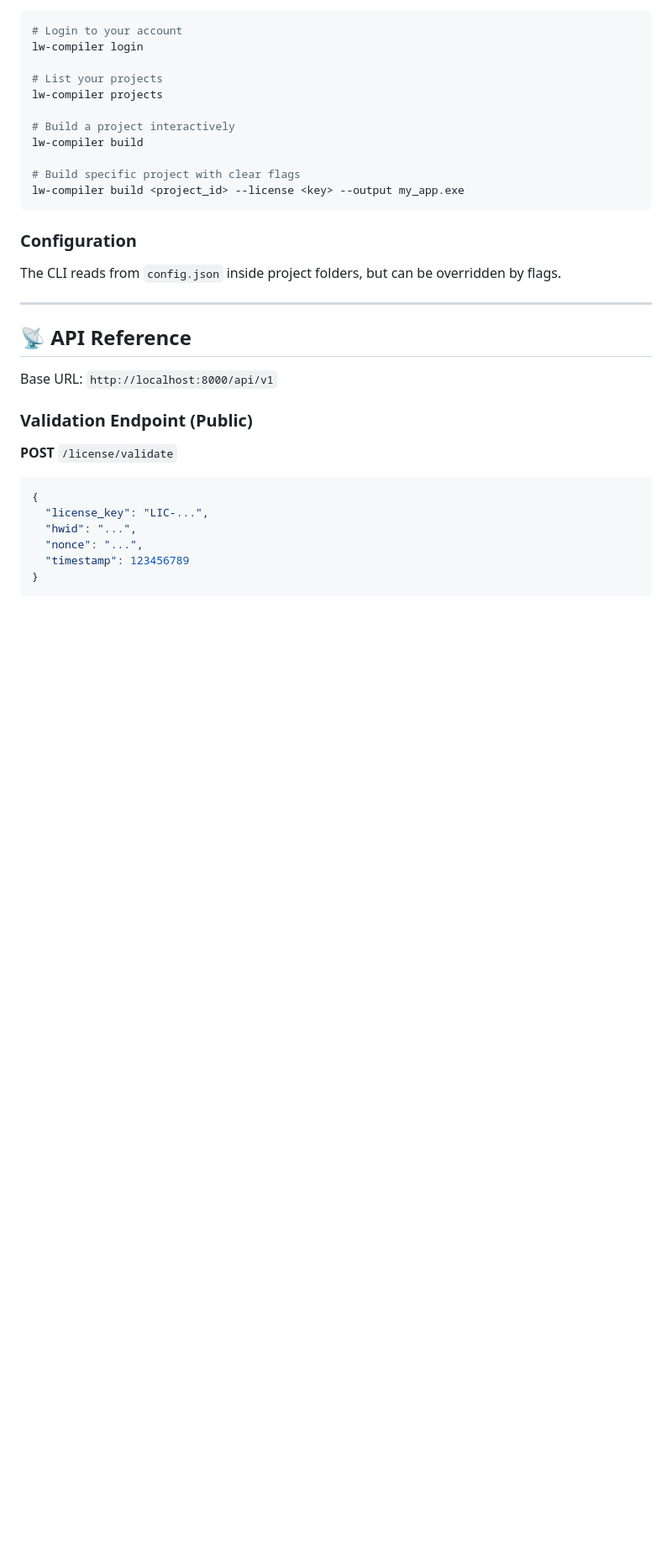
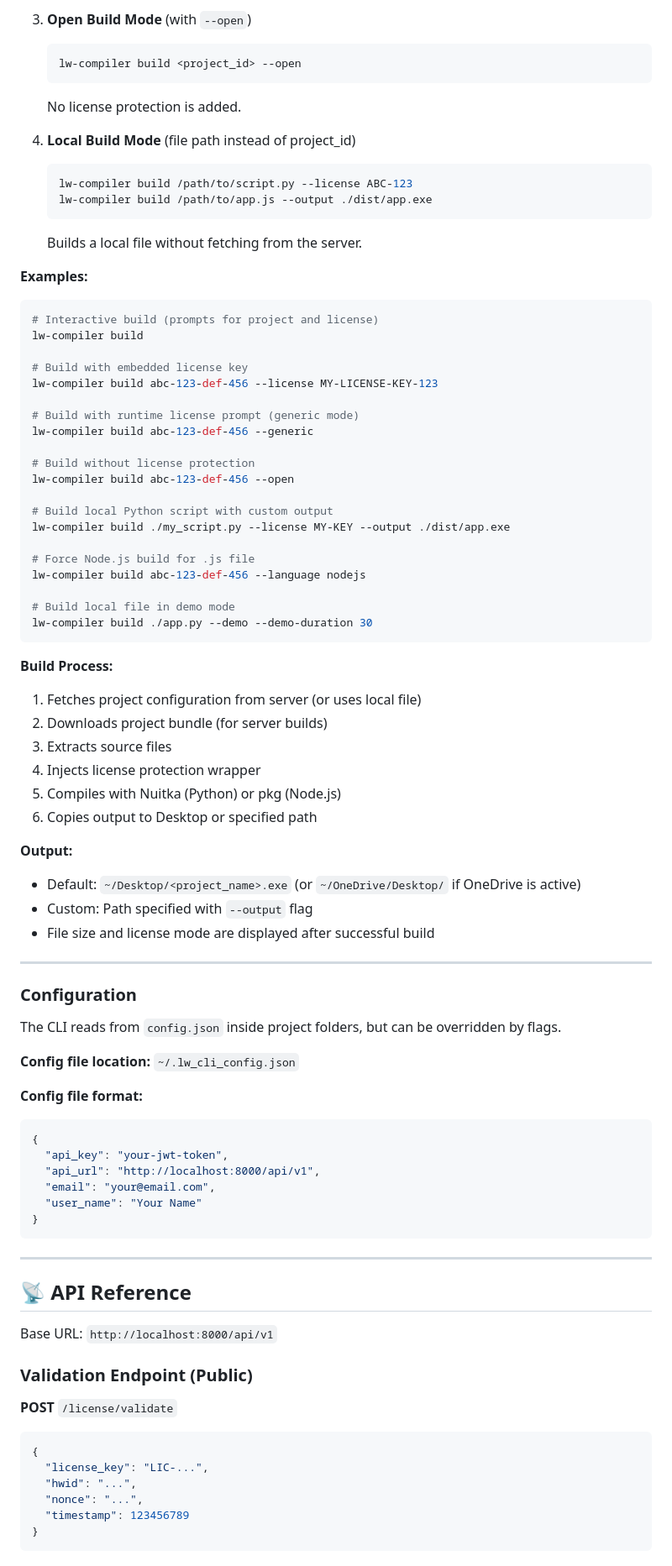
Before and after one commit to ParthSalunkhe7052/code-vault, a Markdown page: docs/PROJECT_DOCUMENTATION.md, the part around one of its changes. Shown at 84% size. GitHub-like rendering; blank space fills up the shorter version.

Commit message:
docs: Add comprehensive CLI command documentation with all flags and examples
Co-authored-by: ParthSalunkhe7052 <213576752+ParthSalunkhe7052@users.noreply.github.com>

````diff
--- a/docs/PROJECT_DOCUMENTATION.md
+++ b/docs/PROJECT_DOCUMENTATION.md
@@ -106,20 +240,70 @@ The `lw-compiler` is the heart of the build process. It supports:
+3. **Open Build Mode** (with `--open`)
+   ```bash
+   lw-compiler build <project_id> --open
+   ```
+   No license protection is added.
+
+4. **Local Build Mode** (file path instead of project_id)
+   ```bash
+   lw-compiler build /path/to/script.py --license ABC-123
+   lw-compiler build /path/to/app.js --output ./dist/app.exe
+   ```
+   Builds a local file without fetching from the server.
+
+**Examples:**
 
 ```bash
-# Login to your account
-lw-compiler login
-
-# List your projects
-lw-compiler projects
-
-# Build a project interactively
+# Interactive build (prompts for project and license)
 lw-compiler build
 
-# Build specific project with clear flags
-lw-compiler build <project_id> --license <key> --output my_app.exe
+# Build with embedded license key
+lw-compiler build abc-123-def-456 --license MY-LICENSE-KEY-123
+
+# Build with runtime license prompt (generic mode)
+lw-compiler build abc-123-def-456 --generic
+
+# Build without license protection
+lw-compiler build abc-123-def-456 --open
+
+# Build local Python script with custom output
+lw-compiler build ./my_script.py --license MY-KEY --output ./dist/app.exe
+
+# Force Node.js build for .js file
+lw-compiler build abc-123-def-456 --language nodejs
+
+# Build local file in demo mode
+lw-compiler build ./app.py --demo --demo-duration 30
 ```
+
+**Build Process:**
+1. Fetches project configuration from server (or uses local file)
+2. Downloads project bundle (for server builds)
+3. Extracts source files
+4. Injects license protection wrapper
+5. Compiles with Nuitka (Python) or pkg (Node.js)
+6. Copies output to Desktop or specified path
+
+**Output:**
+- Default: `~/Desktop/<project_name>.exe` (or `~/OneDrive/Desktop/` if OneDrive is active)
+- Custom: Path specified with `--output` flag
+- File size and license mode are displayed after successful build
+
+---
 
 ### Configuration
 The CLI reads from `config.json` inside project folders, but can be overridden by flags.
+
+**Config file location:** `~/.lw_cli_config.json`
+
+**Config file format:**
+```json
+{
+  "api_key": "your-jwt-token",
+  "api_url": "http://localhost:8000/api/v1",
+  "email": "your@email.com",
+  "user_name": "Your Name"
+}
+```
 
 ---
 
````
Also changed, not shown: other parts of docs/PROJECT_DOCUMENTATION.md (+135 -1 lines).
